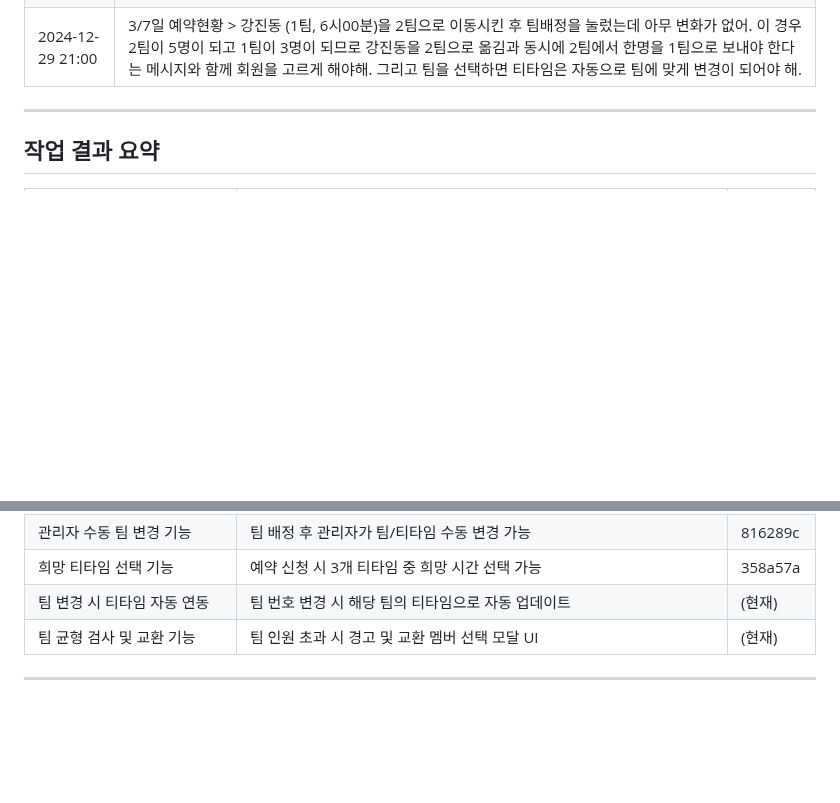
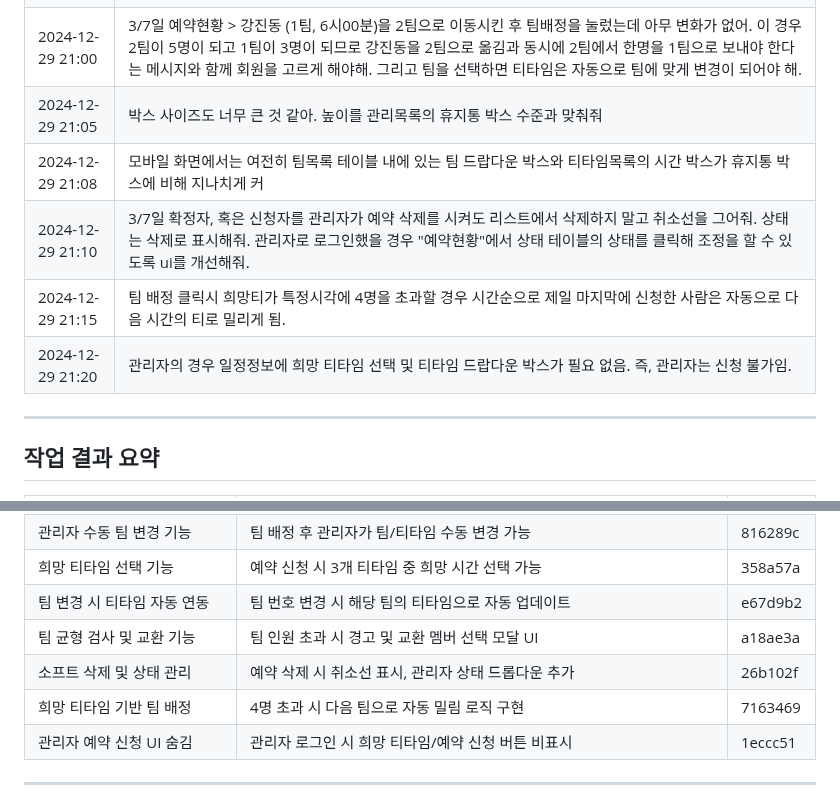
Before and after one commit to tobeapro74/N2-_-, a Markdown page: docs/prompt.md, 2 parts joined by grey strips. Drawn GitHub-style; blank space fills up the shorter version.

Commit message:
[문서] 프롬프트 기록 업데이트
- 세션 2 최근 프롬프트 명령 5건 추가
- 작업 결과 요약 5건 추가 (소프트 삭제, 팀 배정 로직, 관리자 UI 등)

🤖 Generated with [Claude Code](https://claude.com/claude-code)

Co-Authored-By: Claude Opus 4.5 <noreply@anthropic.com>

```diff
--- a/docs/prompt.md
+++ b/docs/prompt.md
@@ -44,6 +44,11 @@
 | 2024-12-29 20:40 | 팀배정된 이후 신청자들을 팀에 수동으로 변경시키는 권한을 관리자에게 부여하고 기능을 만들어줘. |
 | 2024-12-29 20:50 | 회원이 라운딩 신청을 할때 3개의 티타임 중 하나를 직접 골라서 신청할 수 있도록 티타임에 드롭다운 버튼을 추가해줘 |
 | 2024-12-29 21:00 | 3/7일 예약현황 > 강진동 (1팀, 6시00분)을 2팀으로 이동시킨 후 팀배정을 눌렀는데 아무 변화가 없어. 이 경우 2팀이 5명이 되고 1팀이 3명이 되므로 강진동을 2팀으로 옮김과 동시에 2팀에서 한명을 1팀으로 보내야 한다는 메시지와 함께 회원을 고르게 해야해. 그리고 팀을 선택하면 티타임은 자동으로 팀에 맞게 변경이 되어야 해. |
+| 2024-12-29 21:05 | 박스 사이즈도 너무 큰 것 같아. 높이를 관리목록의 휴지통 박스 수준과 맞춰줘 |
+| 2024-12-29 21:08 | 모바일 화면에서는 여전히 팀목록 테이블 내에 있는 팀 드랍다운 박스와 티타임목록의 시간 박스가 휴지통 박스에 비해 지나치게 커 |
+| 2024-12-29 21:10 | 3/7일 확정자, 혹은 신청자를 관리자가 예약 삭제를 시켜도 리스트에서 삭제하지 말고 취소선을 그어줘. 상태는 삭제로 표시해줘. 관리자로 로그인했을 경우 "예약현황"에서 상태 테이블의 상태를 클릭해 조정을 할 수 있도록 ui를 개선해줘. |
+| 2024-12-29 21:15 | 팀 배정 클릭시 희망티가 특정시각에 4명을 초과할 경우 시간순으로 제일 마지막에 신청한 사람은 자동으로 다음 시간의 티로 밀리게 됨. |
+| 2024-12-29 21:20 | 관리자의 경우 일정정보에 희망 티타임 선택 및 티타임 드랍다운 박스가 필요 없음. 즉, 관리자는 신청 불가임. |
 
 ---
 
@@ -72,8 +77,11 @@
 | 중복 예약 방지 및 삭제 기능   | 예약 전 캐시 새로고침 추가, 관리자 예약 삭제 API/UI 추가             | 4051f06 |
 | 관리자 수동 팀 변경 기능      | 팀 배정 후 관리자가 팀/티타임 수동 변경 가능                         | 816289c |
 | 희망 티타임 선택 기능         | 예약 신청 시 3개 티타임 중 희망 시간 선택 가능                       | 358a57a |
-| 팀 변경 시 티타임 자동 연동   | 팀 번호 변경 시 해당 팀의 티타임으로 자동 업데이트                   | (현재)  |
-| 팀 균형 검사 및 교환 기능     | 팀 인원 초과 시 경고 및 교환 멤버 선택 모달 UI                       | (현재)  |
+| 팀 변경 시 티타임 자동 연동   | 팀 번호 변경 시 해당 팀의 티타임으로 자동 업데이트                   | e67d9b2 |
+| 팀 균형 검사 및 교환 기능     | 팀 인원 초과 시 경고 및 교환 멤버 선택 모달 UI                       | a18ae3a |
+| 소프트 삭제 및 상태 관리      | 예약 삭제 시 취소선 표시, 관리자 상태 드롭다운 추가                  | 26b102f |
+| 희망 티타임 기반 팀 배정      | 4명 초과 시 다음 팀으로 자동 밀림 로직 구현                          | 7163469 |
+| 관리자 예약 신청 UI 숨김      | 관리자 로그인 시 희망 티타임/예약 신청 버튼 비표시                   | 1eccc51 |
 
 ---
 
```
Also changed, not shown: other parts of docs/prompt.md (+1 -1 lines).
